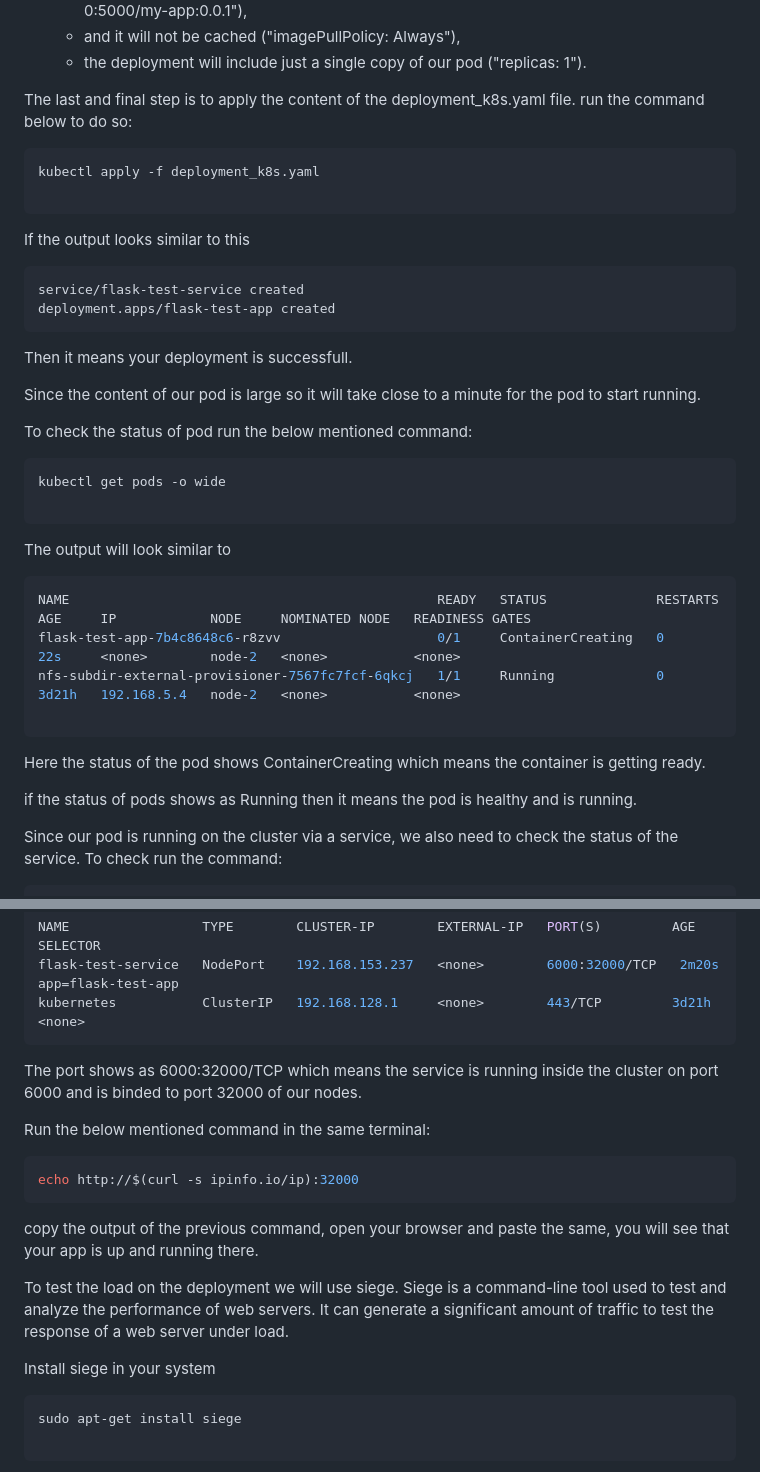
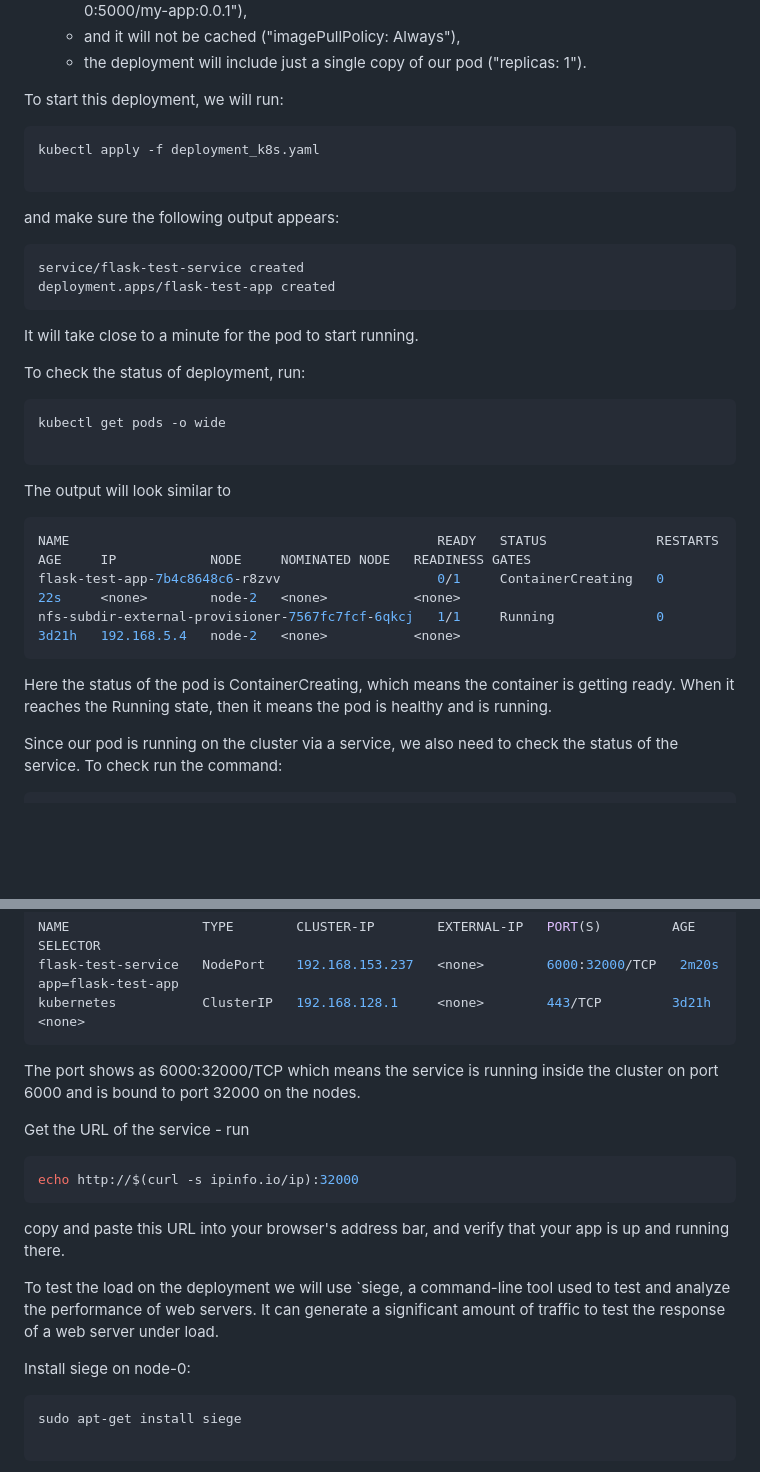
Before and after one commit to teaching-on-testbeds/k8s-ml, a Markdown page: deploy_k8s/index.md, 2 parts joined by grey strips. Drawn GitHub-style; blank space fills up the shorter version.

Commit message:
More changes to text of deploy k8s

````diff
--- a/deploy_k8s/index.md
+++ b/deploy_k8s/index.md
@@ -32,26 +32,23 @@ This manifest file defines a Kubernetes service named "flask-test-service" and a
    * and it will not be cached ("imagePullPolicy: Always"),
    * the deployment will include just a single copy of our pod ("replicas: 1").
 
-
-The last and final step is to apply the content of the deployment_k8s.yaml file. run the command below to do so:
+To start this deployment, we will run:
 
 ``` shell
 kubectl apply -f deployment_k8s.yaml
 
 ```
 
-If the output looks similar to this
+and make sure the following output appears:
 
 ``` shell
 service/flask-test-service created
 deployment.apps/flask-test-app created
 ```
 
-Then it means your deployment is successfull.
+It will take close to a minute for the pod to start running.
 
-Since the content of our pod is large so it will take close to a minute for the pod to start running.
-
-To check the status of pod run the below mentioned command:
+To check the status of deployment, run:
 
 ``` shell
 kubectl get pods -o wide
@@ -63,11 +60,9 @@ The output will look similar to
 NAME                                               READY   STATUS              RESTARTS   AGE     IP            NODE     NOMINATED NODE   READINESS GATES
 flask-test-app-7b4c8648c6-r8zvv                    0/1     ContainerCreating   0          22s     <none>        node-2   <none>           <none>
 nfs-subdir-external-provisioner-7567fc7fcf-6qkcj   1/1     Running             0          3d21h   192.168.5.4   node-2   <none>           <none>
+```
 
-```
-Here the status of the pod shows ContainerCreating which means the container is getting ready.
-
-if the status of pods shows as Running then it means the pod is healthy and is running.
+Here the status of the pod is ContainerCreating, which means the container is getting ready. When it reaches the Running state, then it means the pod is healthy and is running.
 
 Since our pod is running on the cluster via a service, we also need to check the status of the service. To check run the command:
 
@@ -81,19 +76,19 @@ NAME                 TYPE        CLUSTER-IP        EXTERNAL-IP   PORT(S)
 flask-test-service   NodePort    192.168.153.237   <none>        6000:32000/TCP   2m20s   app=flask-test-app
 kubernetes           ClusterIP   192.168.128.1     <none>        443/TCP         3d21h   <none>
 ```
-The port shows as 6000:32000/TCP which means the service is running inside the cluster on port 6000 and is binded to port 32000 of our nodes.
+The port shows as 6000:32000/TCP which means the service is running inside the cluster on port 6000 and is bound to port 32000 on the nodes.
 
-Run the below mentioned command in the same terminal:
+Get the URL of the service - run
 
 ``` shell
 echo http://$(curl -s ipinfo.io/ip):32000
 ```
 
-copy the output of the previous command, open your browser and paste the same, you will see that your app is up and running there.
+copy and paste this URL into your browser's address bar, and verify that your app is up and running there.
 
-To test the load on the deployment we will use siege. Siege is a command-line tool used to test and analyze the performance of web servers. It can generate a significant amount of traffic to test the response of a web server under load.
+To test the load on the deployment we will use `siege, a command-line tool used to test and analyze the performance of web servers. It can generate a significant amount of traffic to test the response of a web server under load.
 
-Install siege in your system
+Install siege on node-0:
 
 ```shell
 sudo apt-get install siege
````
